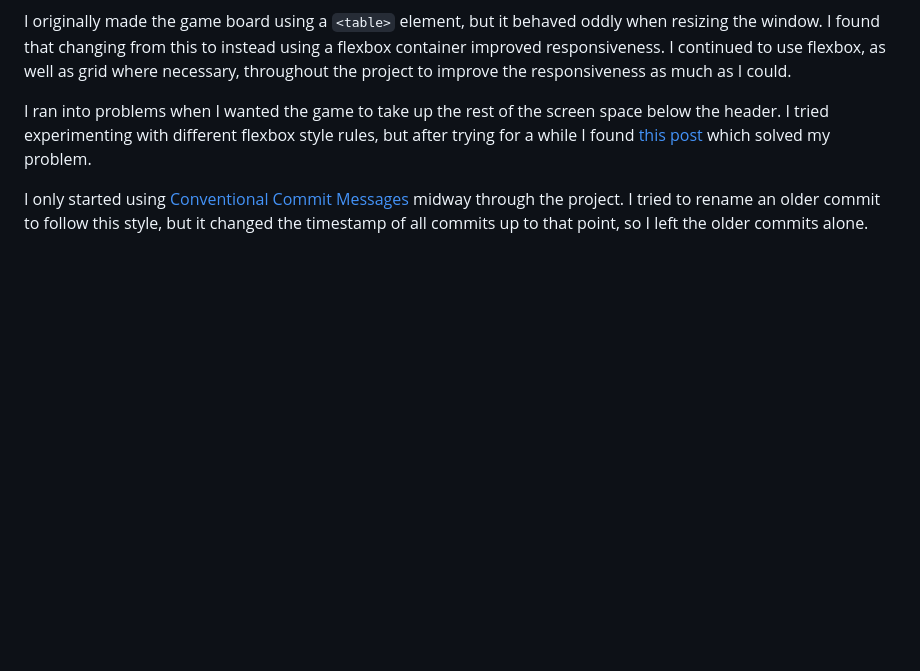
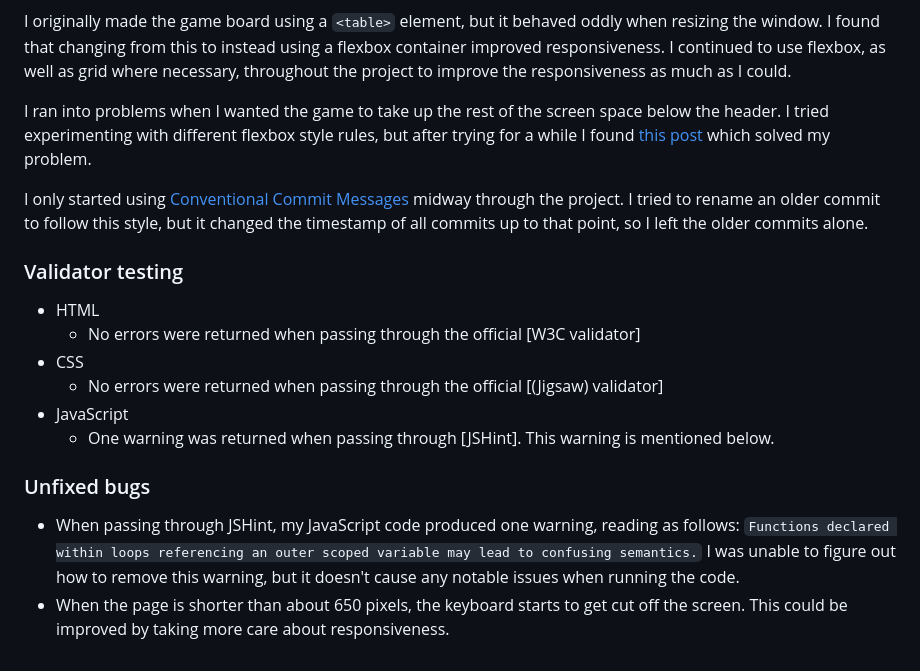
Before and after one commit to Code-Institute-Submissions/pp2-4, a Markdown page: README.md, the part around the change. GitHub-like rendering; blank space fills up the shorter version.

Commit message:
docs: mention validator testing and unfixed bugs

```diff
--- a/README.md
+++ b/README.md
@@ -60,3 +60,17 @@ I originally made the game board using a `<table>` element, but it behaved oddly
 I ran into problems when I wanted the game to take up the rest of the screen space below the header. I tried experimenting with different flexbox style rules, but after trying for a while I found [this post](https://stackoverflow.com/a/24979148/12317855) which solved my problem.
 
 I only started using [Conventional Commit Messages](https://gist.github.com/qoomon/5dfcdf8eec66a051ecd85625518cfd13) midway through the project. I tried to rename an older commit to follow this style, but it changed the timestamp of all commits up to that point, so I left the older commits alone.
+
+### Validator testing
+
+- HTML
+    - No errors were returned when passing through the official [W3C validator]
+- CSS
+    - No errors were returned when passing through the official [(Jigsaw) validator]
+- JavaScript
+    - One warning was returned when passing through [JSHint]. This warning is mentioned below.
+
+### Unfixed bugs
+
+- When passing through JSHint, my JavaScript code produced one warning, reading as follows: `Functions declared within loops referencing an outer scoped variable may lead to confusing semantics.` I was unable to figure out how to remove this warning, but it doesn't cause any notable issues when running the code.
+- When the page is shorter than about 650 pixels, the keyboard starts to get cut off the screen. This could be improved by taking more care about responsiveness.
```
